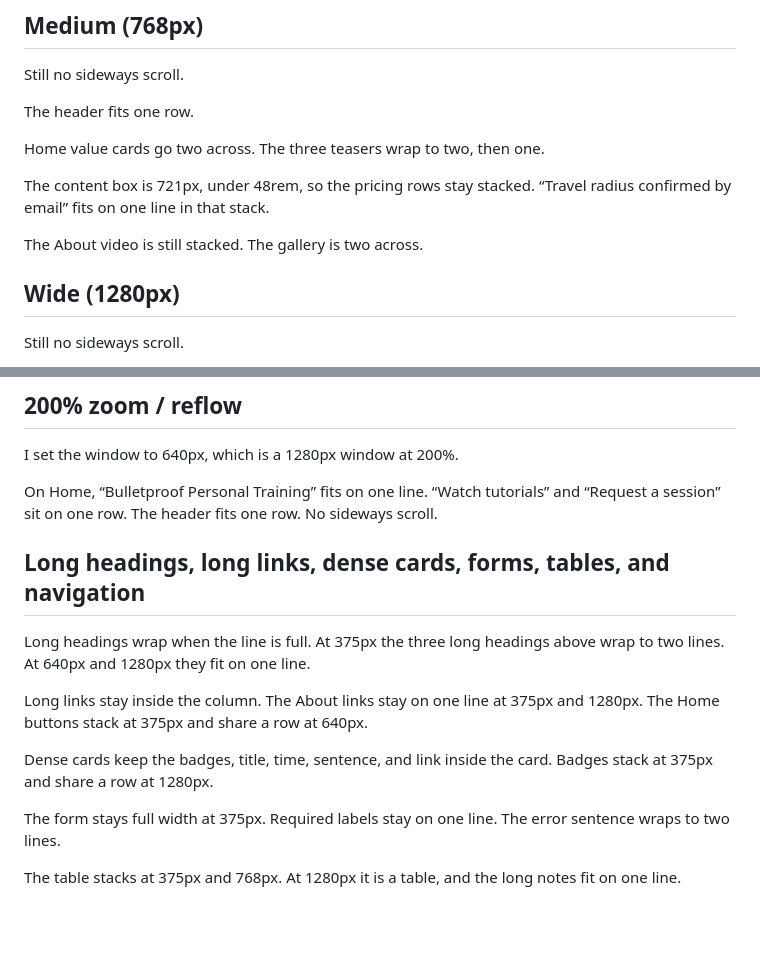
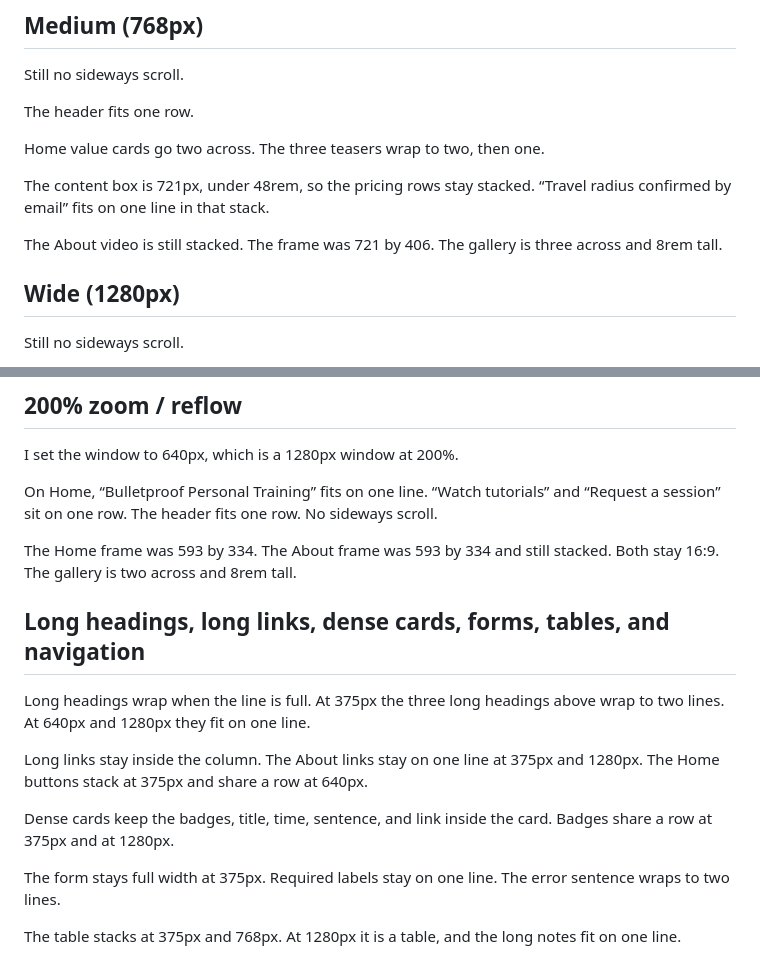
Before and after one commit to vandyparkes/capstone-project, a Markdown page: CSS Architecture Package/testing-evidence.md, 2 parts joined by grey strips. Rendered like a GitHub page; blank space fills up the shorter version.

```diff
--- a/CSS Architecture Package/testing-evidence.md
+++ b/CSS Architecture Package/testing-evidence.md
@@ -32,7 +34,7 @@ Home value cards go two across. The three teasers wrap to two, then one.
 
 The content box is 721px, under 48rem, so the pricing rows stay stacked. “Travel radius confirmed by email” fits on one line in that stack.
 
-The About video is still stacked. The gallery is two across.
+The About video is still stacked. The frame was 721 by 406. The gallery is three across and 8rem tall.
 
 ## Wide (1280px)
 
@@ -56,13 +58,15 @@ I set the window to 640px, which is a 1280px window at 200%.
 
 On Home, “Bulletproof Personal Training” fits on one line. “Watch tutorials” and “Request a session” sit on one row. The header fits one row. No sideways scroll.
 
+The Home frame was 593 by 334. The About frame was 593 by 334 and still stacked. Both stay 16:9. The gallery is two across and 8rem tall.
+
 ## Long headings, long links, dense cards, forms, tables, and navigation
 
 Long headings wrap when the line is full. At 375px the three long headings above wrap to two lines. At 640px and 1280px they fit on one line.
 
 Long links stay inside the column. The About links stay on one line at 375px and 1280px. The Home buttons stack at 375px and share a row at 640px.
 
-Dense cards keep the badges, title, time, sentence, and link inside the card. Badges stack at 375px and share a row at 1280px.
+Dense cards keep the badges, title, time, sentence, and link inside the card. Badges share a row at 375px and at 1280px.
 
 The form stays full width at 375px. Required labels stay on one line. The error sentence wraps to two lines.
 
```
Also changed, not shown: other parts of CSS Architecture Package/testing-evidence.md (+37 -1 lines).
